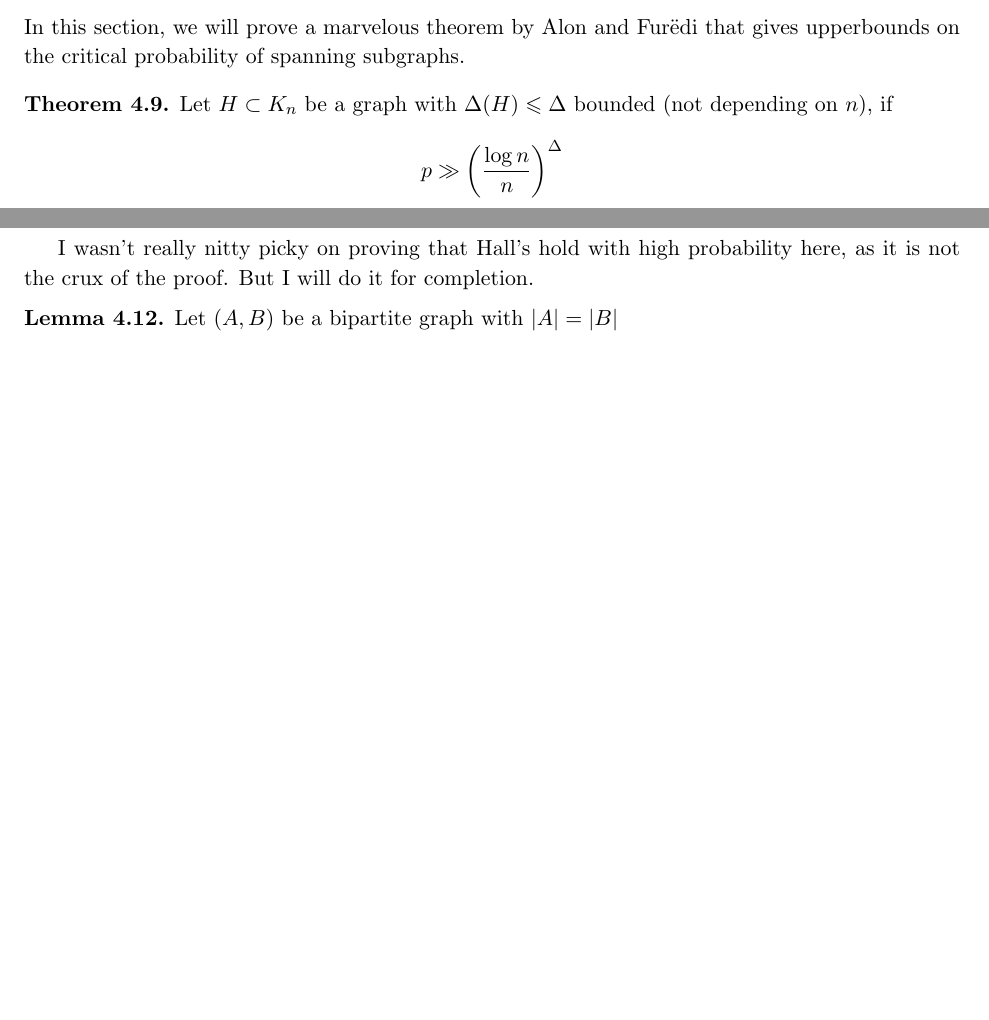
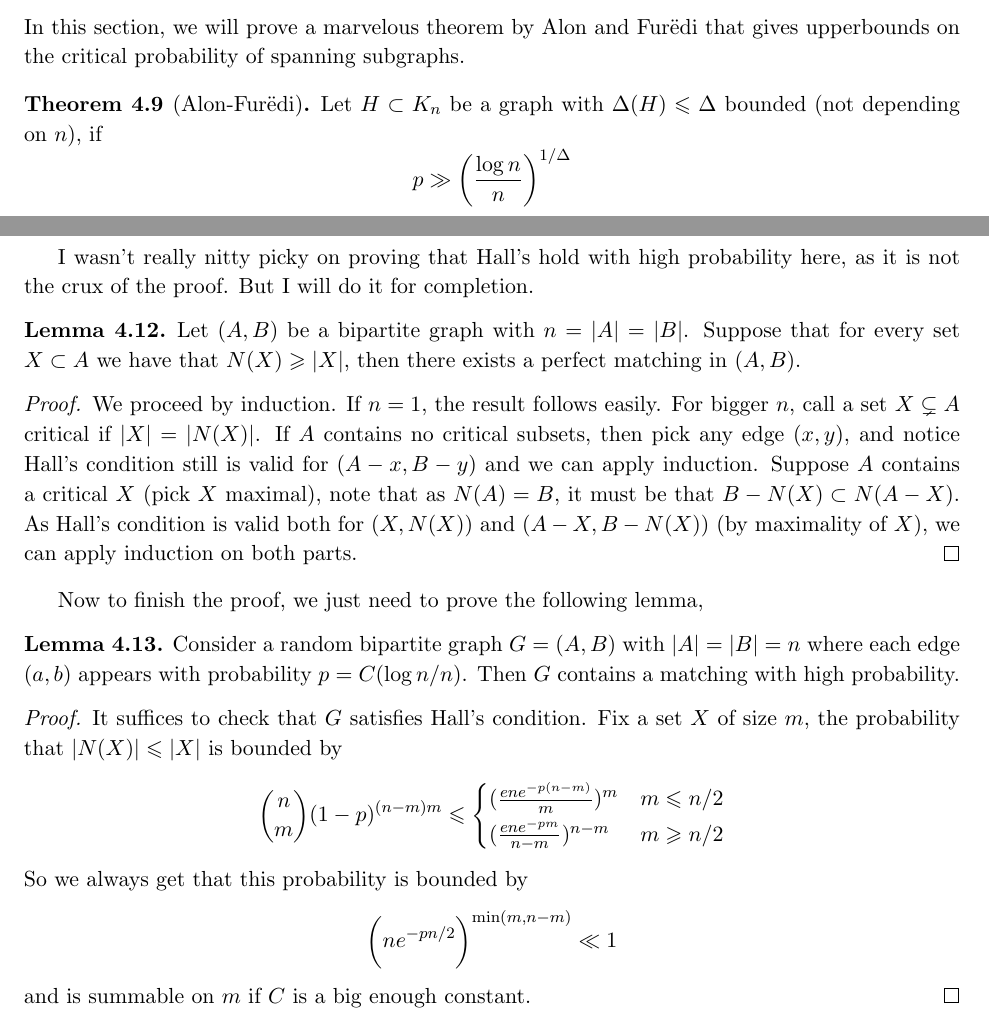
Before and after one commit to hnrq104/comb2, a LaTeX document (main.tex, which reads topics/random_graph.tex): two parts of pages 38 and 39 of 42 before the commit and two parts of pages 38 and 39 of 43 after it, joined at a grey line, cut so that both start at the same text, the shorter picture padded with empty space. Compiled offline with pdfLaTeX.

Commit message:
alon furedi

```diff
--- a/topics/random_graph.tex
+++ b/topics/random_graph.tex
@@ -339,13 +339,13 @@ In this section, we will prove a marvelous theorem by Alon and Furëdi
 that gives upperbounds
 on the critical probability of spanning subgraphs.
 
-\begin{theorem}
+\begin{theorem}[Alon-Furëdi]
 	\label{trm:alon_furedi}
 	Let $H \subset K_n$ be a graph with $\Delta(H) \leq \Delta$ bounded
 	(not depending on $n$),
 	if
 	\[
-		p \gg \bigg(\frac{\log n}{n}\bigg)^\Delta
+        p \gg \bigg(\frac{\log n}{n}\bigg)^{1/\Delta}
 	\]
 	then
 	\[
@@ -436,9 +436,50 @@ Let's give continuity to the proof of the theorem.
 	and we are done!
 \end{proof}
 
-I wasn't really nitty picky on proving that Hall's hold with high probability here, as it is not
+I wasn't really nitty picky on proving that Hall's hold with high
+probability here, as it is not
 the crux of the proof. But I will do it for completion.
 
 \begin{lemma}
-	Let $(A,B)$ be a bipartite graph with $|A| = |B|$
+	Let $(A,B)$ be a bipartite graph with $n = |A| = |B|$. Suppose that
+	for every set $X \subset A$
+	we have that $N(X) \geq |X|$, then there exists a perfect matching in $(A,B)$.
 \end{lemma}
+
+\begin{proof}
+	We proceed by induction. If $n = 1$, the result follows easily. For bigger $n$,
+	call a set $X \subsetneq A$ critical if $|X| = |N(X)|$. If $A$
+	contains no critical subsets,
+	then pick any edge $(x,y)$, and notice Hall's condition still is
+	valid for $(A - x, B - y)$
+	and we can apply induction. Suppose $A$ contains a critical $X$ (pick $X$ maximal),
+	note that as $N(A) = B$,
+	it must be that $B - N(X) \subset N(A - X)$. As Hall's condition is
+	valid both for $(X, N(X))$
+	and $(A - X, B - N(X))$ (by maximality of $X$), we can apply induction on both parts.
+\end{proof}
+
+Now to finish the proof, we just need to prove the following lemma,
+\begin{lemma}
+	Consider a random bipartite graph $G = (A,B)$ with $|A| = |B| = n$
+	where each edge $(a,b)$ appears
+	with probability $p = C(\log n/n)$. Then $G$ contains a matching
+	with high probability.
+\end{lemma}
+\begin{proof}
+	It suffices to check that $G$ satisfies Hall's condition. Fix a set
+	$X$ of size $m$,
+	the probability that $|N(X)| \leq |X|$ is bounded by
+	\[
+		\binom{n}{m} (1-p)^{(n-m)m} \leq
+		\begin{cases}
+			(\frac{en e^{-p(n-m)}}{m})^{m} & m \leq n/2\\
+			(\frac{en e^{-pm}}{n - m})^{n - m} & m \geq n/2\\
+		\end{cases}
+	\]
+	So we always get that this probability is bounded by
+	\[
+		\bigg(ne^{-pn/2}\bigg)^{\min(m, n-m)} \ll 1
+	\]
+	and is summable on $m$ if $C$ is a big enough constant.
+\end{proof}
```
Also changed, not shown: main.pdf. Lines whose indentation alone changed are shown as unchanged.
